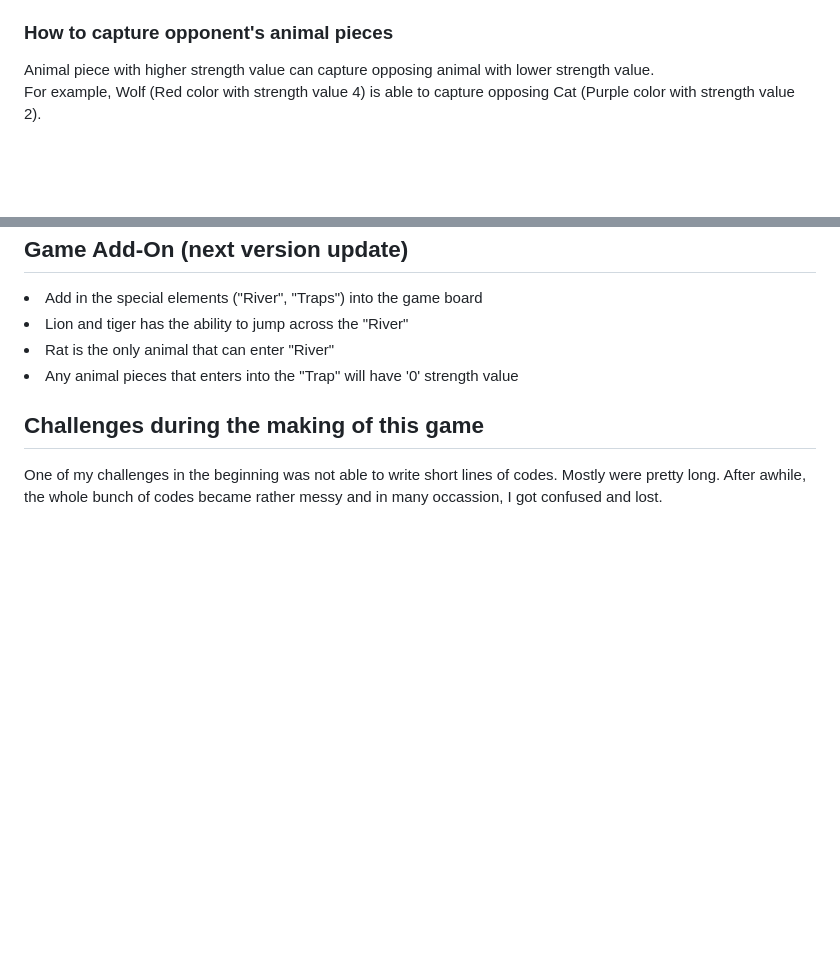
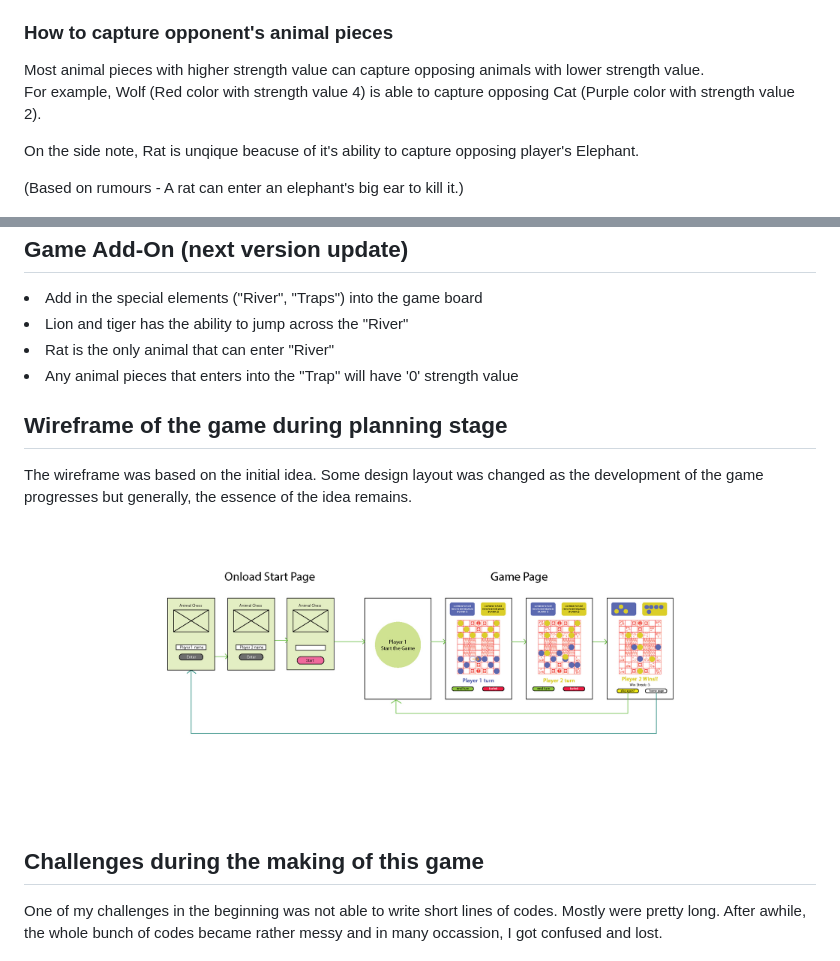
Before and after one commit to CHThia/GA-Project01-AnimalChess-2024, a Markdown page: README.md, 2 parts joined by grey strips. GitHub-like rendering; pictures changed too: resource/Animal Chess Wireframe.jpg (added); blank space fills up the shorter version.

Commit message:
Update - Tidy the codes, Fix bugs(move to another square), Update Readme(Wireframe)

```diff
--- a/README.md
+++ b/README.md
@@ -47,9 +47,13 @@ Alternatively, the game can be won if the opponent’s animal pieces is left wit
     <li> Rat strength value - 1
   </ul>
 <h3>How to capture opponent's animal pieces</h3>
-Animal piece with higher strength value can capture opposing animal with lower strength value.
+Most animal pieces with higher strength value can capture opposing animals with lower strength value.
 
 For example, Wolf (Red color with strength value 4) is able to capture opposing Cat (Purple color with strength value 2).
+
+On the side note, Rat is unqique beacuse of it's ability to capture opposing player's Elephant.
+
+(Based on rumours - A rat can enter an elephant's big ear to kill it.)
 
 <p align="center">
     <img width="600" src="resource/Gameplay_03.JPG">
@@ -85,6 +89,14 @@ https://king-of-the-jungle.vercel.app/
 <li> Rat is the only animal that can enter "River"
 <li> Any animal pieces that enters into the "Trap" will have '0' strength value
 
+## Wireframe of the game during planning stage
+The wireframe was based on the initial idea. Some design layout was changed as the development of
+the game progresses but generally, the essence of the idea remains.
+
+<p align="center">
+    <img width="600" src="resource/Animal Chess Wireframe.jpg">
+</p>
+
 ## Challenges during the making of this game
 One of my challenges in the beginning was not able to write short lines of codes.
 Mostly were pretty long. After awhile, the whole bunch of codes became rather
```
Also changed, not shown: 2 other files.
